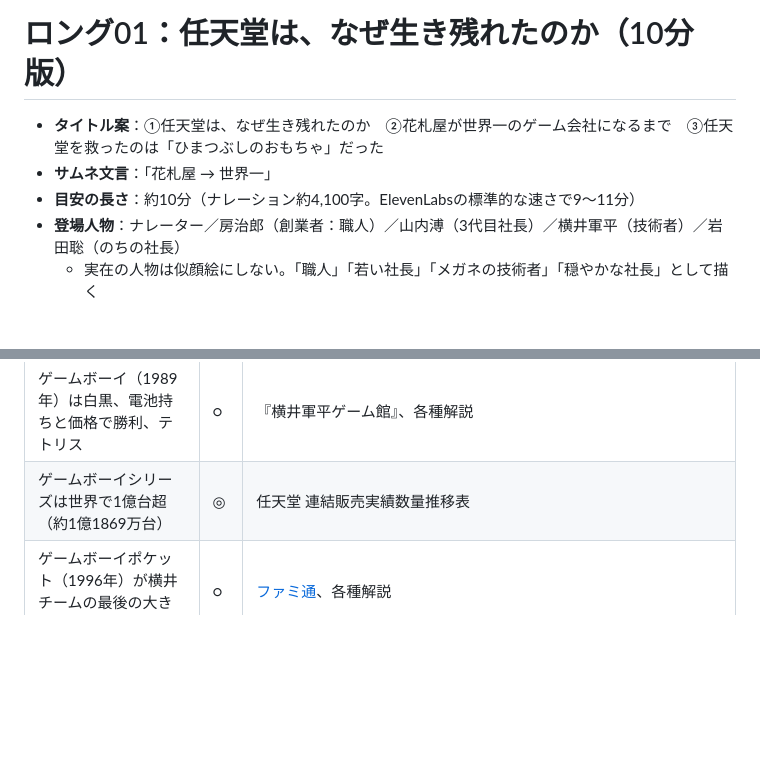
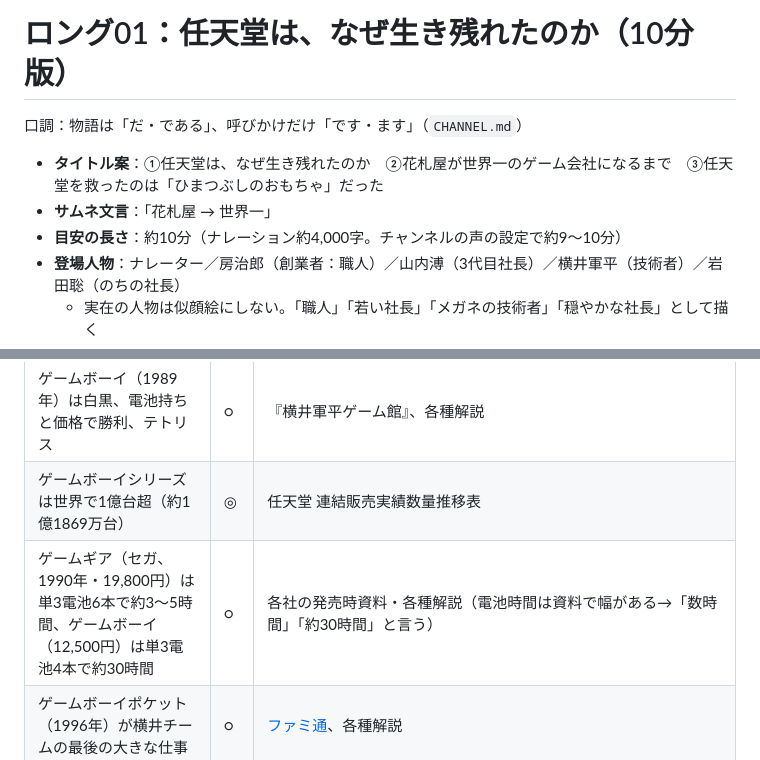
Before and after one commit to xxxainumaxxx-hash/sonae-navi, a Markdown page: youtube/scripts/long-01-nintendo.md, 2 parts joined by grey strips. Rendered like a GitHub page; blank space fills up the shorter version.

```diff
--- a/youtube/scripts/long-01-nintendo.md
+++ b/youtube/scripts/long-01-nintendo.md
@@ -1,8 +1,10 @@
 # ロング01：任天堂は、なぜ生き残れたのか（10分版）
+
+口調：物語は「だ・である」、呼びかけだけ「です・ます」（`CHANNEL.md`）
 
 - **タイトル案**：①任天堂は、なぜ生き残れたのか　②花札屋が世界一のゲーム会社になるまで　③任天堂を救ったのは「ひまつぶしのおもちゃ」だった
 - **サムネ文言**：「花札屋 → 世界一」
-- **目安の長さ**：約10分（ナレーション約4,100字。ElevenLabsの標準的な速さで9〜11分）
+- **目安の長さ**：約10分（ナレーション約4,000字。チャンネルの声の設定で約9〜10分）
 - **登場人物**：ナレーター／房治郎（創業者：職人）／山内溥（3代目社長）／横井軍平（技術者）／岩田聡（のちの社長）
   - 実在の人物は似顔絵にしない。「職人」「若い社長」「メガネの技術者」「穏やかな社長」として描く
 - **物語の山**：つかみ → 花札屋 → 失敗つづき → ひまつぶしのおもちゃで復活 → 世界一へ → 生みの親の挫折 → 考え方は生き続ける
@@ -213,6 +218,7 @@
 | 品質の印（Seal of Quality）、1社あたりのソフト本数制限 | ○ | [Giant Bomb](https://giantbomb.com/wiki/Concepts/Nintendo_Seal_of_Quality)（本数は資料で5本／10本と食い違う→数字は出さない） |
 | ゲームボーイ（1989年）は白黒、電池持ちと価格で勝利、テトリス | ○ | 『横井軍平ゲーム館』、各種解説 |
 | ゲームボーイシリーズは世界で1億台超（約1億1869万台） | ◎ | 任天堂 連結販売実績数量推移表 |
+| ゲームギア（セガ、1990年・19,800円）は単3電池6本で約3〜5時間、ゲームボーイ（12,500円）は単3電池4本で約30時間 | ○ | 各社の発売時資料・各種解説（電池時間は資料で幅がある→「数時間」「約30時間」と言う） |
 | ゲームボーイポケット（1996年）が横井チームの最後の大きな仕事 | ○ | [ファミ通](https://www.famitsu.com/news/202207/21268908.html)、各種解説 |
 | バーチャルボーイ（1995年）の不振、1996年に横井退社、責任説は本人と任天堂が否定 | ○ | [文春オンライン](https://bunshun.jp/articles/-/6659)、[ファミ通](https://www.famitsu.com/news/202207/21268908.html) |
 | 横井は1997年10月4日に交通事故で死去（56歳） | ○ | 同上 |
```
Also changed, not shown: other parts of youtube/scripts/long-01-nintendo.md (+103 -100 lines), youtube/scripts/CHANNEL.md (added, +32 -0 lines).
